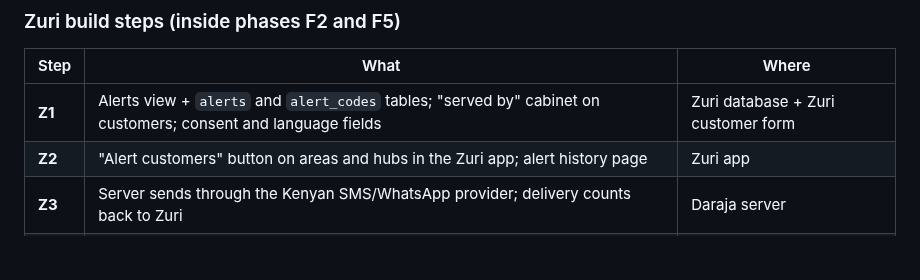
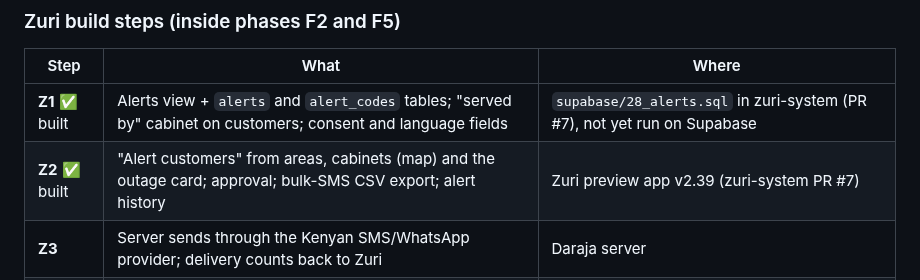
Before and after one commit to JerryWins1/daraja-apps, a Markdown page: business-manager/FRONT-DESK-PLAN.md, the part around the change. Drawn GitHub-style; blank space fills up the shorter version.

Commit message:
Front Desk plan: mark Zuri Z1 and Z2 as built (zuri-system #7)
Co-Authored-By: Claude Opus 5.5 <noreply@anthropic.com>
Claude-Session: https://claude.ai/code/session_011TaZnJV1za28b2xPtVyUoM

```diff
--- a/business-manager/FRONT-DESK-PLAN.md
+++ b/business-manager/FRONT-DESK-PLAN.md
@@ -127,8 +127,8 @@ The Zuri manager currently promises that it **never sends messages to customers*
 
 | Step | What | Where |
 |---|---|---|
-| **Z1** | Alerts view + `alerts` and `alert_codes` tables; "served by" cabinet on customers; consent and language fields | Zuri database + Zuri customer form |
-| **Z2** | "Alert customers" button on areas and hubs in the Zuri app; alert history page | Zuri app |
+| **Z1** ✅ built | Alerts view + `alerts` and `alert_codes` tables; "served by" cabinet on customers; consent and language fields | `supabase/28_alerts.sql` in zuri-system (PR #7), not yet run on Supabase |
+| **Z2** ✅ built | "Alert customers" from areas, cabinets (map) and the outage card; approval; bulk-SMS CSV export; alert history | Zuri preview app v2.39 (zuri-system PR #7) |
 | **Z3** | Server sends through the Kenyan SMS/WhatsApp provider; delivery counts back to Zuri | Daraja server |
 | **Z4** | Zuri manager proposes `OUT` / `FIX` from fault clusters; renewal reminders | Zuri manager + server |
 | **Z5** | Front Desk answers Zuri customers and opens tickets in Zuri | Daraja server |
```
